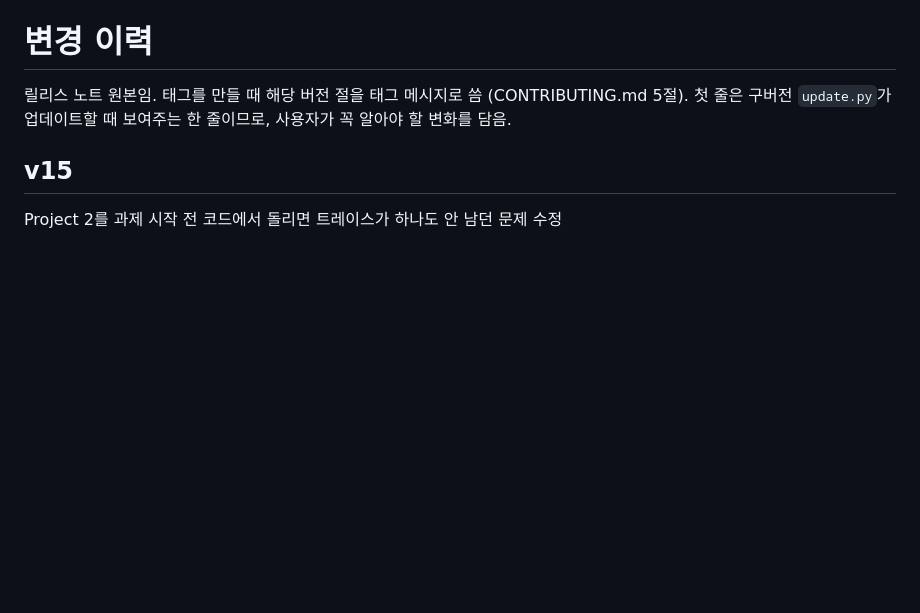
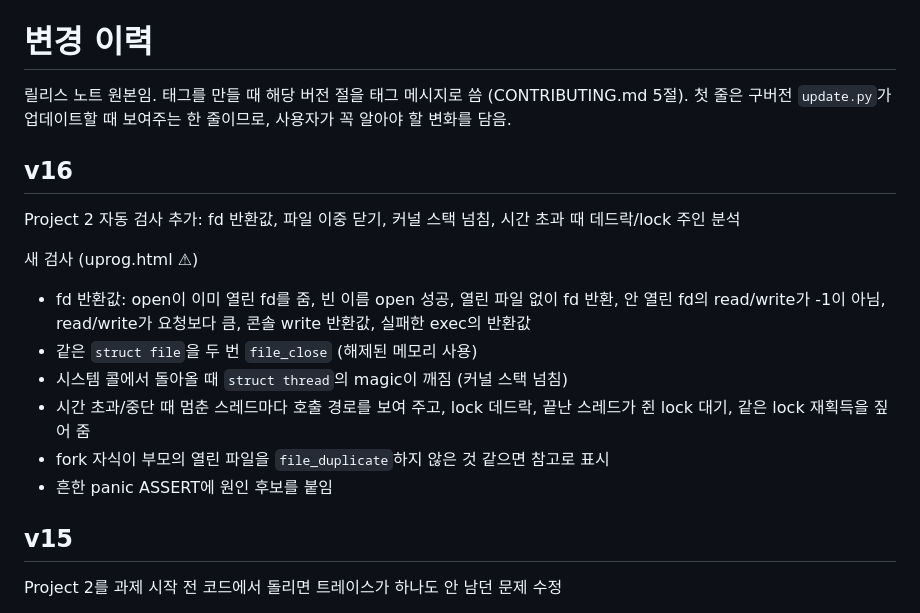
Before and after one commit to NARi3040/Pintos-Tool, a Markdown page: CHANGELOG.md, the part around the change. Rendered like a GitHub page; blank space fills up the shorter version.

Commit message:
chore: v16 릴리스 노트
태그 메시지로 쓸 CHANGELOG v16 절을 미리 남김.

```diff
--- a/CHANGELOG.md
+++ b/CHANGELOG.md
@@ -2,6 +2,18 @@
 
 릴리스 노트 원본임. 태그를 만들 때 해당 버전 절을 태그 메시지로 씀 (CONTRIBUTING.md 5절).
 첫 줄은 구버전 `update.py`가 업데이트할 때 보여주는 한 줄이므로, 사용자가 꼭 알아야 할 변화를 담음.
+
+## v16
+
+Project 2 자동 검사 추가: fd 반환값, 파일 이중 닫기, 커널 스택 넘침, 시간 초과 때 데드락/lock 주인 분석
+
+새 검사 (uprog.html ⚠)
+- fd 반환값: open이 이미 열린 fd를 줌, 빈 이름 open 성공, 열린 파일 없이 fd 반환, 안 열린 fd의 read/write가 -1이 아님, read/write가 요청보다 큼, 콘솔 write 반환값, 실패한 exec의 반환값
+- 같은 `struct file`을 두 번 `file_close` (해제된 메모리 사용)
+- 시스템 콜에서 돌아올 때 `struct thread`의 magic이 깨짐 (커널 스택 넘침)
+- 시간 초과/중단 때 멈춘 스레드마다 호출 경로를 보여 주고, lock 데드락, 끝난 스레드가 쥔 lock 대기, 같은 lock 재획득을 짚어 줌
+- fork 자식이 부모의 열린 파일을 `file_duplicate`하지 않은 것 같으면 참고로 표시
+- 흔한 panic ASSERT에 원인 후보를 붙임
 
 ## v15
 
```
